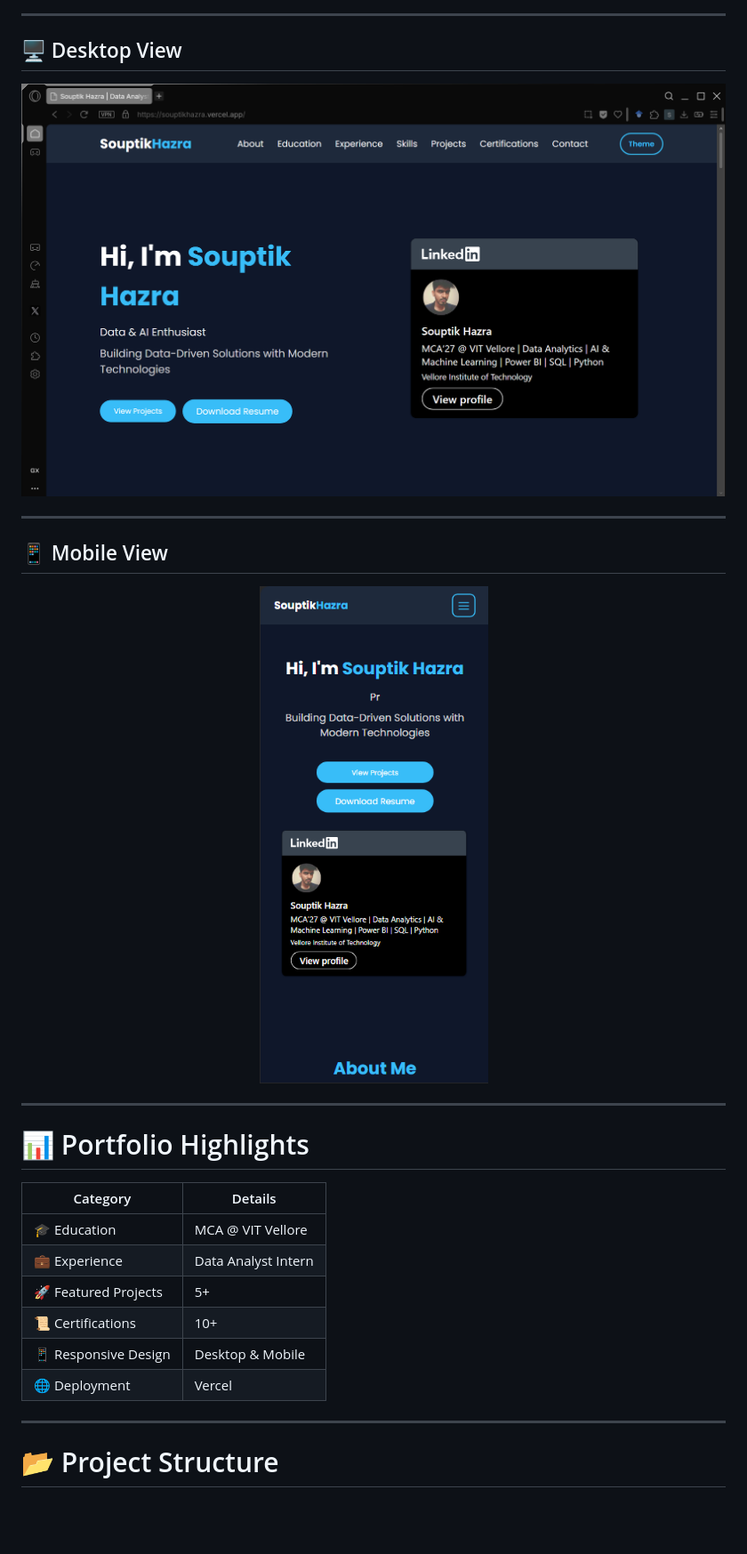
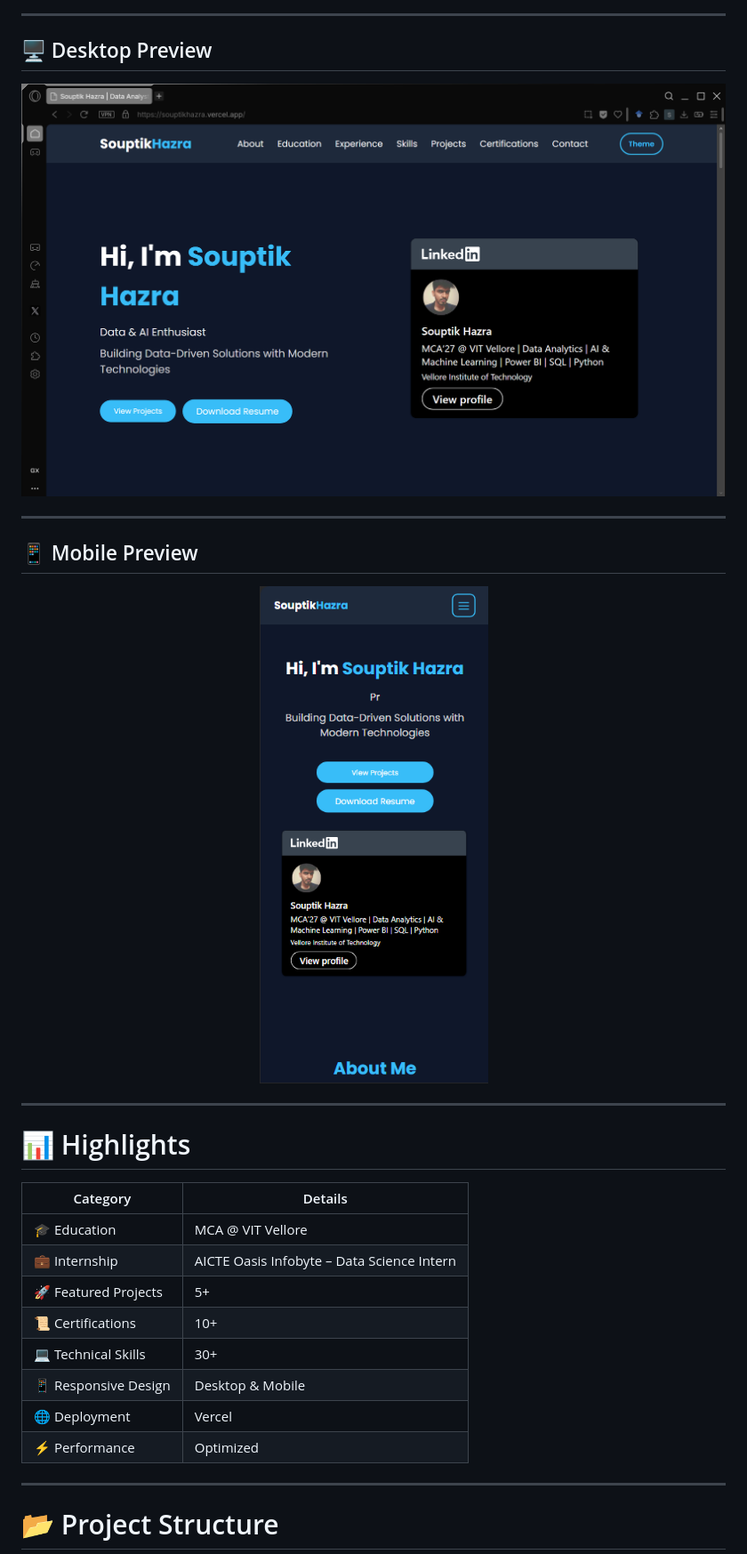
Before and after one commit to Souptik-Hazra/My-Portfolio, a Markdown page: README.md, the part around one of its changes. Shown at 89% size. Rendered like a GitHub page; blank space fills up the shorter version.

```diff
--- a/README.md
+++ b/README.md
@@ -91,32 +113,34 @@ The portfolio is designed with simplicity, accessibility, and performance in min
 
 ---
 
-## 🖥️ Desktop View
+## 🖥 Desktop Preview
 
 <p align="center">
-<img src="assets/screenshots/desktop.png" width="900" alt="Desktop Preview">
+<img src="assets/screenshots/desktop.png" width="900">
 </p>
 
 ---
 
-## 📱 Mobile View
+## 📱 Mobile Preview
 
 <p align="center">
-<img src="assets/screenshots/mobile.png" width="280" alt="Mobile Preview">
+<img src="assets/screenshots/mobile.png" width="280">
 </p>
 
 ---
 
-# 📊 Portfolio Highlights
+# 📊 Highlights
 
 | Category | Details |
 |----------|---------|
 | 🎓 Education | MCA @ VIT Vellore |
-| 💼 Experience | Data Analyst Intern |
+| 💼 Internship | AICTE Oasis Infobyte – Data Science Intern |
 | 🚀 Featured Projects | 5+ |
 | 📜 Certifications | 10+ |
+| 💻 Technical Skills | 30+ |
 | 📱 Responsive Design | Desktop & Mobile |
 | 🌐 Deployment | Vercel |
+| ⚡ Performance | Optimized |
 
 ---
 
```
Also changed, not shown: other parts of README.md (+95 -53 lines).
